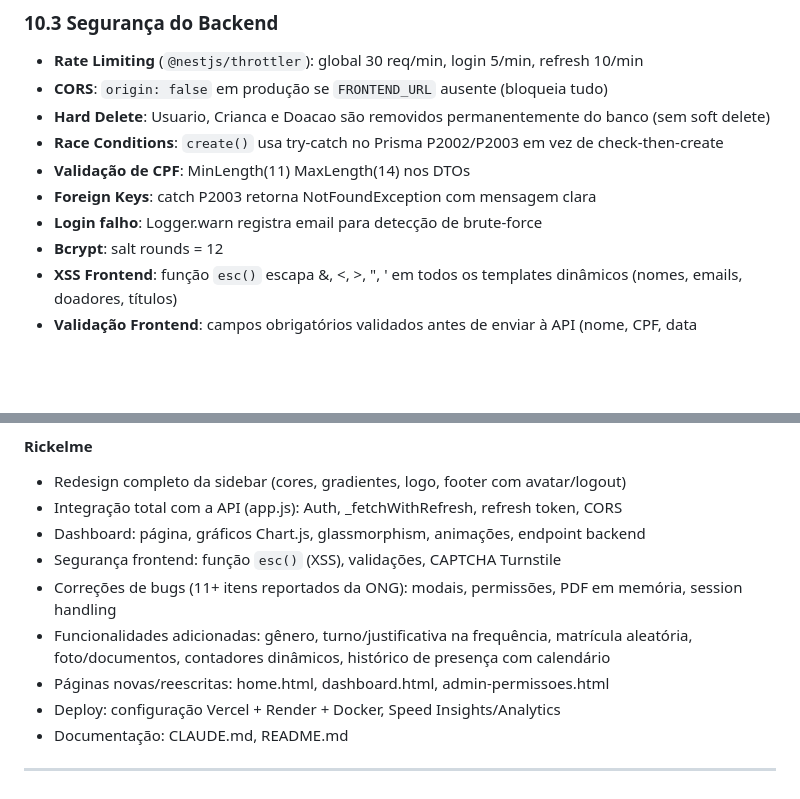
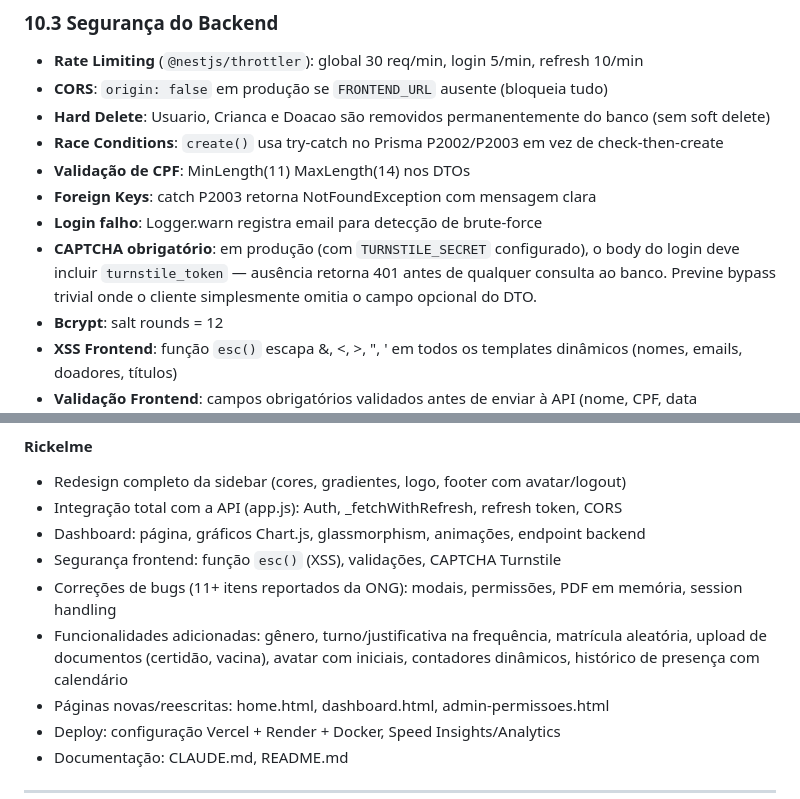
Before and after one commit to RickelmeDSC/ONGCAMM4, a Markdown page: CLAUDE.md, 2 parts joined by grey strips. GitHub-like rendering; blank space fills up the shorter version.

```diff
--- a/CLAUDE.md
+++ b/CLAUDE.md
@@ -599,6 +599,7 @@ O `LoggingInterceptor` registra automaticamente toda operação de escrita (POST
 - **Validação de CPF**: MinLength(11) MaxLength(14) nos DTOs
 - **Foreign Keys**: catch P2003 retorna NotFoundException com mensagem clara
 - **Login falho**: Logger.warn registra email para detecção de brute-force
+- **CAPTCHA obrigatório**: em produção (com `TURNSTILE_SECRET` configurado), o body do login deve incluir `turnstile_token` — ausência retorna 401 antes de qualquer consulta ao banco. Previne bypass trivial onde o cliente simplesmente omitia o campo opcional do DTO.
 - **Bcrypt**: salt rounds = 12
 - **XSS Frontend**: função `esc()` escapa &, <, >, ", ' em todos os templates dinâmicos (nomes, emails, doadores, títulos)
 - **Validação Frontend**: campos obrigatórios validados antes de enviar à API (nome, CPF, data nascimento, telefone). Data de nascimento bloqueia hoje e datas futuras (atributo `max` + check no submit).
@@ -664,7 +665,7 @@ Configuradas no painel do Render (Environment → Environment Variables):
 - Dashboard: página, gráficos Chart.js, glassmorphism, animações, endpoint backend
 - Segurança frontend: função `esc()` (XSS), validações, CAPTCHA Turnstile
 - Correções de bugs (11+ itens reportados da ONG): modais, permissões, PDF em memória, session handling
-- Funcionalidades adicionadas: gênero, turno/justificativa na frequência, matrícula aleatória, foto/documentos, contadores dinâmicos, histórico de presença com calendário
+- Funcionalidades adicionadas: gênero, turno/justificativa na frequência, matrícula aleatória, upload de documentos (certidão, vacina), avatar com iniciais, contadores dinâmicos, histórico de presença com calendário
 - Páginas novas/reescritas: home.html, dashboard.html, admin-permissoes.html
 - Deploy: configuração Vercel + Render + Docker, Speed Insights/Analytics
 - Documentação: CLAUDE.md, README.md
```
Also changed, not shown: other parts of CLAUDE.md (+19 -10 lines).
